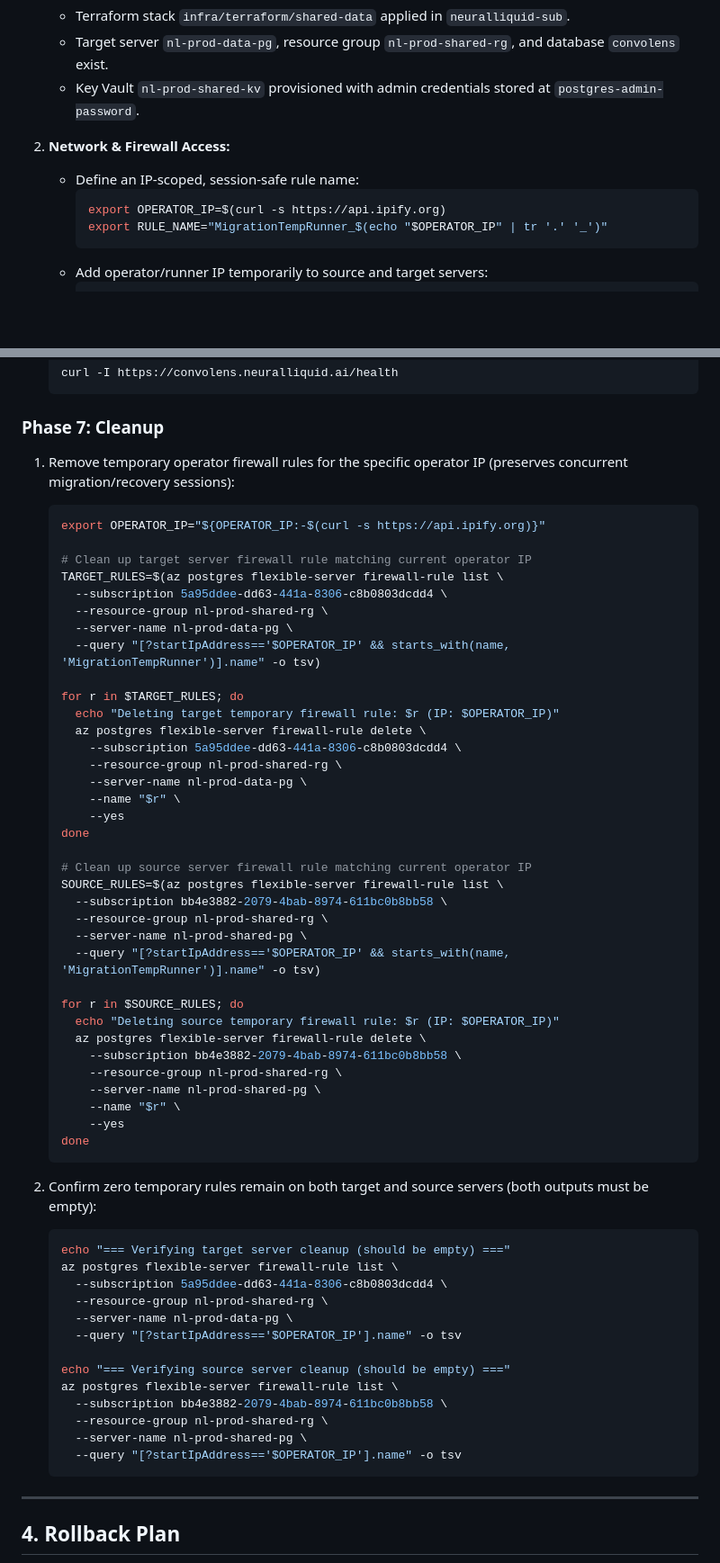
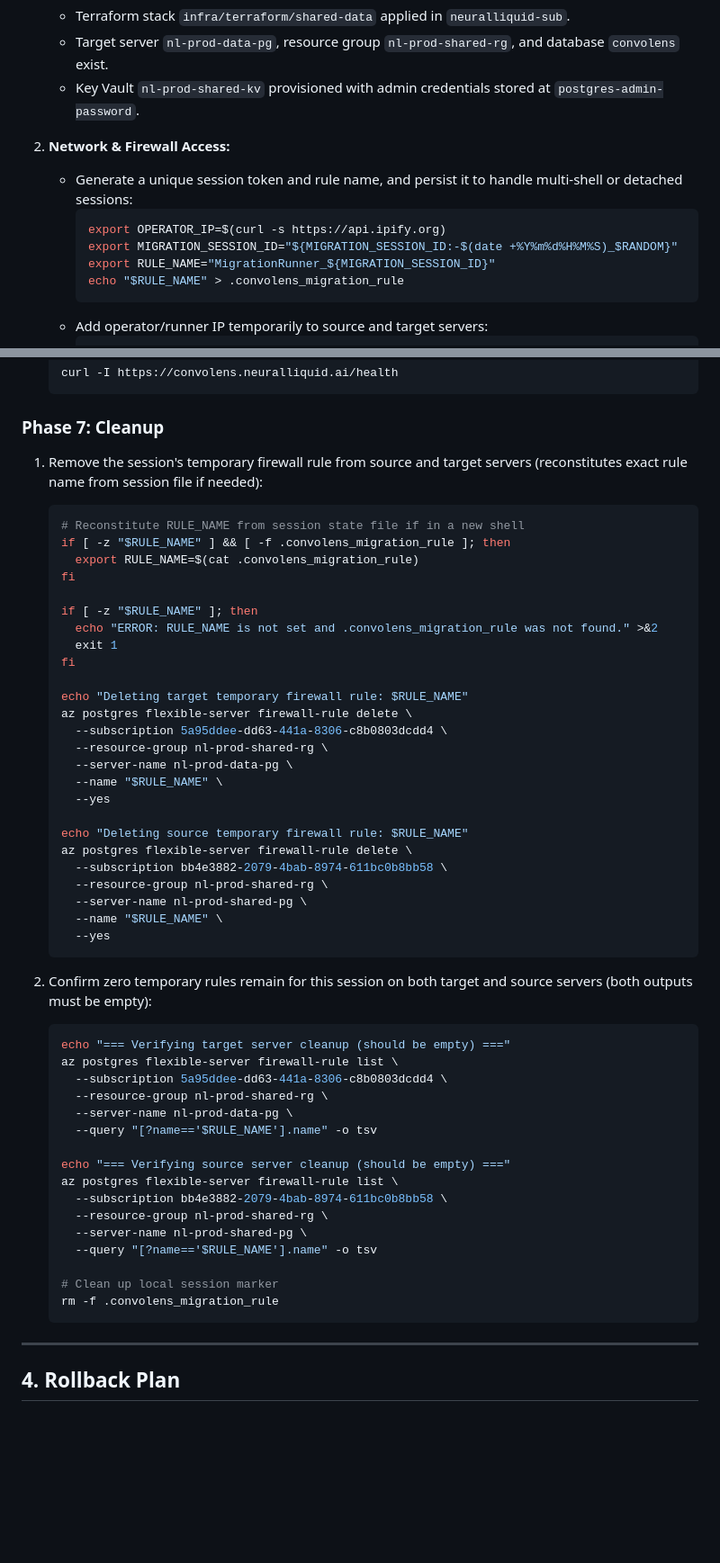
Before and after one commit to neuralliquid/neuralliquid-org, a Markdown page: docs/runbooks/convolens-database-migration.md, 2 parts joined by grey strips. Shown at 90% size. Drawn GitHub-style; blank space fills up the shorter version.

Commit message:
fix(runbooks): use unique session token and state persistence for firewall rule lifecycle

````diff
--- a/docs/runbooks/convolens-database-migration.md
+++ b/docs/runbooks/convolens-database-migration.md
@@ -34,10 +34,12 @@
    - Key Vault `nl-prod-shared-kv` provisioned with admin credentials stored at `postgres-admin-password`.
 
 2. **Network & Firewall Access:**
-   - Define an IP-scoped, session-safe rule name:
+   - Generate a unique session token and rule name, and persist it to handle multi-shell or detached sessions:
      ```bash
      export OPERATOR_IP=$(curl -s https://api.ipify.org)
-     export RULE_NAME="MigrationTempRunner_$(echo "$OPERATOR_IP" | tr '.' '_')"
+     export MIGRATION_SESSION_ID="${MIGRATION_SESSION_ID:-$(date +%Y%m%d%H%M%S)_$RANDOM}"
+     export RULE_NAME="MigrationRunner_${MIGRATION_SESSION_ID}"
+     echo "$RULE_NAME" > .convolens_migration_rule
      ```
    - Add operator/runner IP temporarily to source and target servers:
      ```bash
@@ -213,60 +215,53 @@
 
 ### Phase 7: Cleanup
 
-1. Remove temporary operator firewall rules for the specific operator IP (preserves concurrent migration/recovery sessions):
+1. Remove the session's temporary firewall rule from source and target servers (reconstitutes exact rule name from session file if needed):
    ```bash
-   export OPERATOR_IP="${OPERATOR_IP:-$(curl -s https://api.ipify.org)}"
+   # Reconstitute RULE_NAME from session state file if in a new shell
+   if [ -z "$RULE_NAME" ] && [ -f .convolens_migration_rule ]; then
+     export RULE_NAME=$(cat .convolens_migration_rule)
+   fi
 
-   # Clean up target server firewall rule matching current operator IP
-   TARGET_RULES=$(az postgres flexible-server firewall-rule list \
+   if [ -z "$RULE_NAME" ]; then
+     echo "ERROR: RULE_NAME is not set and .convolens_migration_rule was not found." >&2
+     exit 1
+   fi
+
+   echo "Deleting target temporary firewall rule: $RULE_NAME"
+   az postgres flexible-server firewall-rule delete \
      --subscription 5a95ddee-dd63-441a-8306-c8b0803dcdd4 \
      --resource-group nl-prod-shared-rg \
      --server-name nl-prod-data-pg \
-     --query "[?startIpAddress=='$OPERATOR_IP' && starts_with(name, 'MigrationTempRunner')].name" -o tsv)
+     --name "$RULE_NAME" \
+     --yes
 
-   for r in $TARGET_RULES; do
-     echo "Deleting target temporary firewall rule: $r (IP: $OPERATOR_IP)"
-     az postgres flexible-server firewall-rule delete \
-       --subscription 5a95ddee-dd63-441a-8306-c8b0803dcdd4 \
-       --resource-group nl-prod-shared-rg \
-       --server-name nl-prod-data-pg \
-       --name "$r" \
-       --yes
-   done
-
-   # Clean up source server firewall rule matching current operator IP
-   SOURCE_RULES=$(az postgres flexible-server firewall-rule list \
+   echo "Deleting source temporary firewall rule: $RULE_NAME"
+   az postgres flexible-server firewall-rule delete \
      --subscription bb4e3882-2079-4bab-8974-611bc0b8bb58 \
      --resource-group nl-prod-shared-rg \
      --server-name nl-prod-shared-pg \
-     --query "[?startIpAddress=='$OPERATOR_IP' && starts_with(name, 'MigrationTempRunner')].name" -o tsv)
-
-   for r in $SOURCE_RULES; do
-     echo "Deleting source temporary firewall rule: $r (IP: $OPERATOR_IP)"
-     az postgres flexible-server firewall-rule delete \
-       --subscription bb4e3882-2079-4bab-8974-611bc0b8bb58 \
-       --resource-group nl-prod-shared-rg \
-       --server-name nl-prod-shared-pg \
-       --name "$r" \
-       --yes
-   done
+     --name "$RULE_NAME" \
+     --yes
    ```
 
-2. Confirm zero temporary rules remain on both target and source servers (both outputs must be empty):
+2. Confirm zero temporary rules remain for this session on both target and source servers (both outputs must be empty):
    ```bash
    echo "=== Verifying target server cleanup (should be empty) ==="
    az postgres flexible-server firewall-rule list \
      --subscription 5a95ddee-dd63-441a-8306-c8b0803dcdd4 \
      --resource-group nl-prod-shared-rg \
      --server-name nl-prod-data-pg \
-     --query "[?startIpAddress=='$OPERATOR_IP'].name" -o tsv
+     --query "[?name=='$RULE_NAME'].name" -o tsv
 
    echo "=== Verifying source server cleanup (should be empty) ==="
    az postgres flexible-server firewall-rule list \
      --subscription bb4e3882-2079-4bab-8974-611bc0b8bb58 \
      --resource-group nl-prod-shared-rg \
      --server-name nl-prod-shared-pg \
-     --query "[?startIpAddress=='$OPERATOR_IP'].name" -o tsv
+     --query "[?name=='$RULE_NAME'].name" -o tsv
+
+   # Clean up local session marker
+   rm -f .convolens_migration_rule
    ```
 
 ---
````
